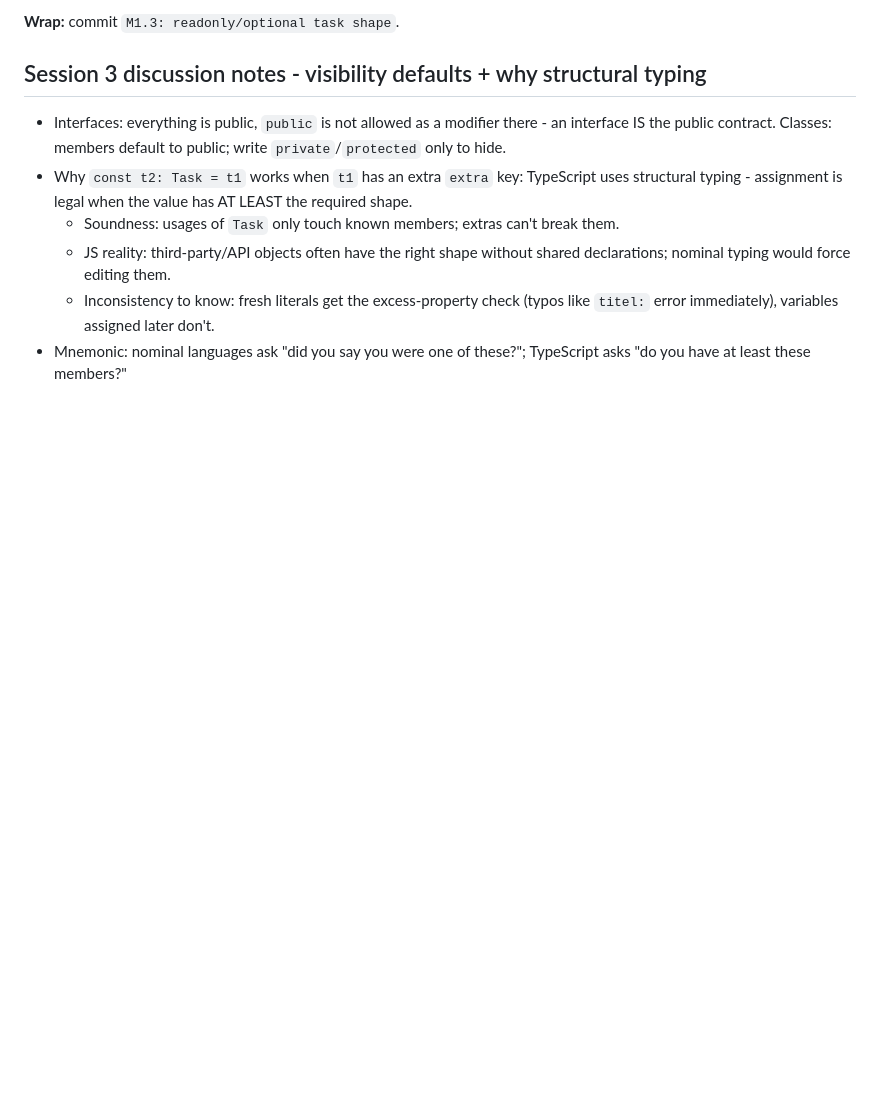
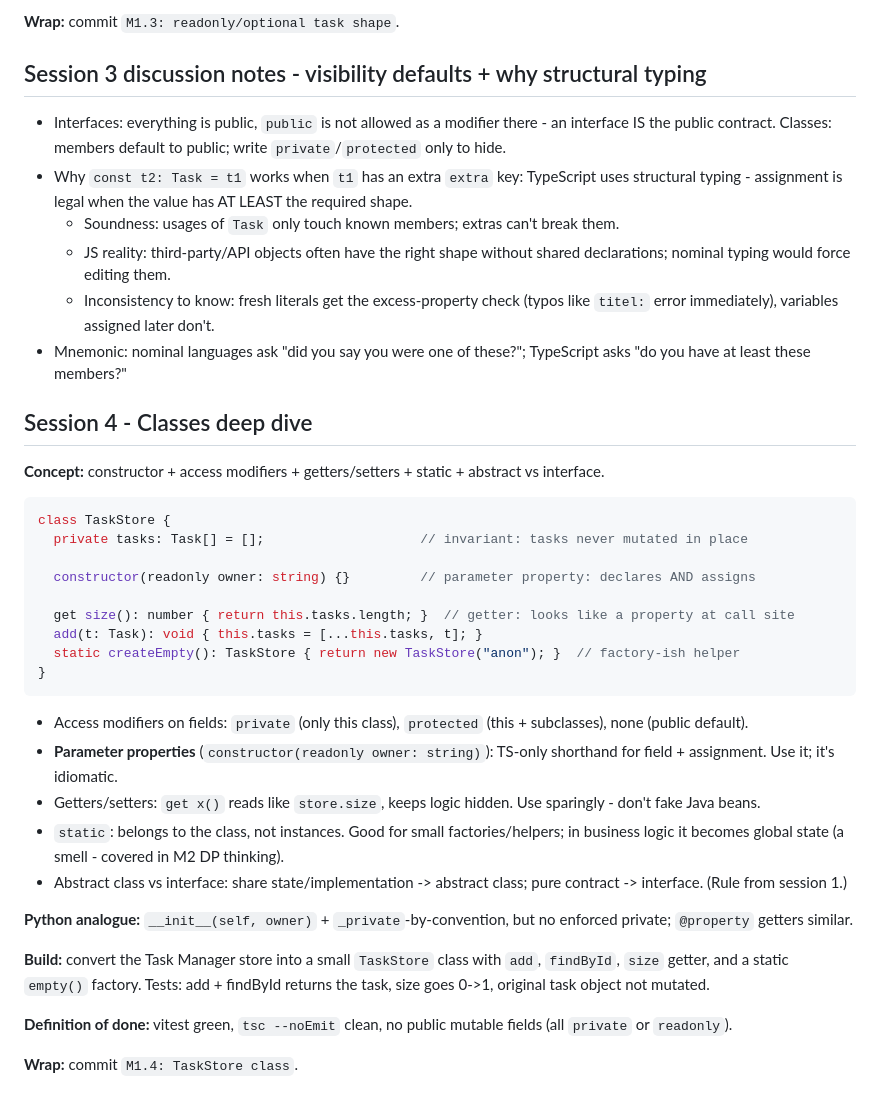
Before and after one commit to RKOQWER/interview-prep, a Markdown page: lld/notes/M1.md, the part around the change. GitHub-like rendering; blank space fills up the shorter version.

Commit message:
notes for M1.4

````diff
--- a/lld/notes/M1.md
+++ b/lld/notes/M1.md
@@ -181,3 +181,33 @@ Python analogue: `@dataclass(frozen=True)`-ish for readonly, `Optional[...]` for
   - JS reality: third-party/API objects often have the right shape without shared declarations; nominal typing would force editing them.
   - Inconsistency to know: fresh literals get the excess-property check (typos like `titel:` error immediately), variables assigned later don't.
 - Mnemonic: nominal languages ask "did you say you were one of these?"; TypeScript asks "do you have at least these members?"
+
+## Session 4 - Classes deep dive
+
+**Concept:** constructor + access modifiers + getters/setters + static + abstract vs interface.
+
+```ts
+class TaskStore {
+  private tasks: Task[] = [];                    // invariant: tasks never mutated in place
+
+  constructor(readonly owner: string) {}         // parameter property: declares AND assigns
+
+  get size(): number { return this.tasks.length; }  // getter: looks like a property at call site
+  add(t: Task): void { this.tasks = [...this.tasks, t]; }
+  static createEmpty(): TaskStore { return new TaskStore("anon"); }  // factory-ish helper
+}
+```
+
+- Access modifiers on fields: `private` (only this class), `protected` (this + subclasses), none (public default).
+- **Parameter properties** (`constructor(readonly owner: string)`): TS-only shorthand for field + assignment. Use it; it's idiomatic.
+- Getters/setters: `get x()` reads like `store.size`, keeps logic hidden. Use sparingly - don't fake Java beans.
+- `static`: belongs to the class, not instances. Good for small factories/helpers; in business logic it becomes global state (a smell - covered in M2 DP thinking).
+- Abstract class vs interface: share state/implementation -> abstract class; pure contract -> interface. (Rule from session 1.)
+
+**Python analogue:** `__init__(self, owner)` + `_private`-by-convention, but no enforced private; `@property` getters similar.
+
+**Build:** convert the Task Manager store into a small `TaskStore` class with `add`, `findById`, `size` getter, and a static `empty()` factory. Tests: add + findById returns the task, size goes 0->1, original task object not mutated.
+
+**Definition of done:** vitest green, `tsc --noEmit` clean, no public mutable fields (all `private` or `readonly`).
+
+**Wrap:** commit `M1.4: TaskStore class`.
````
